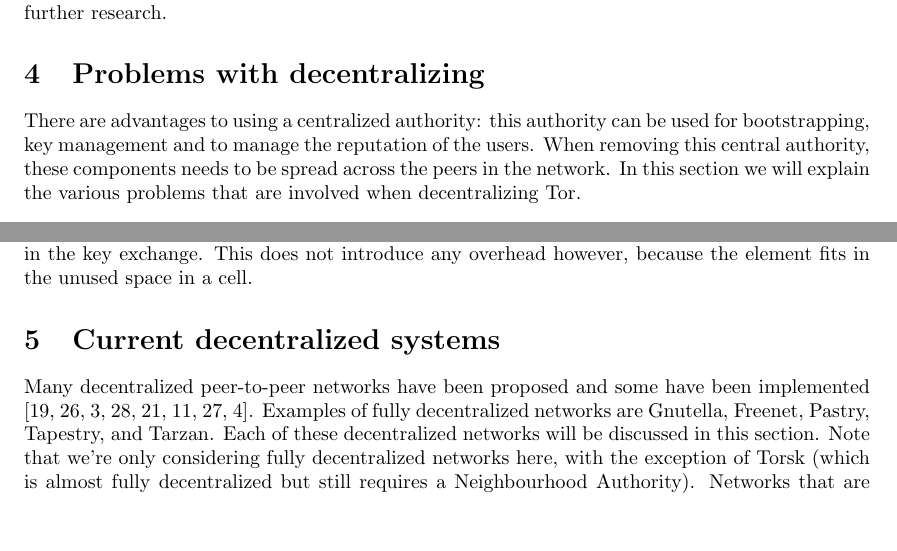
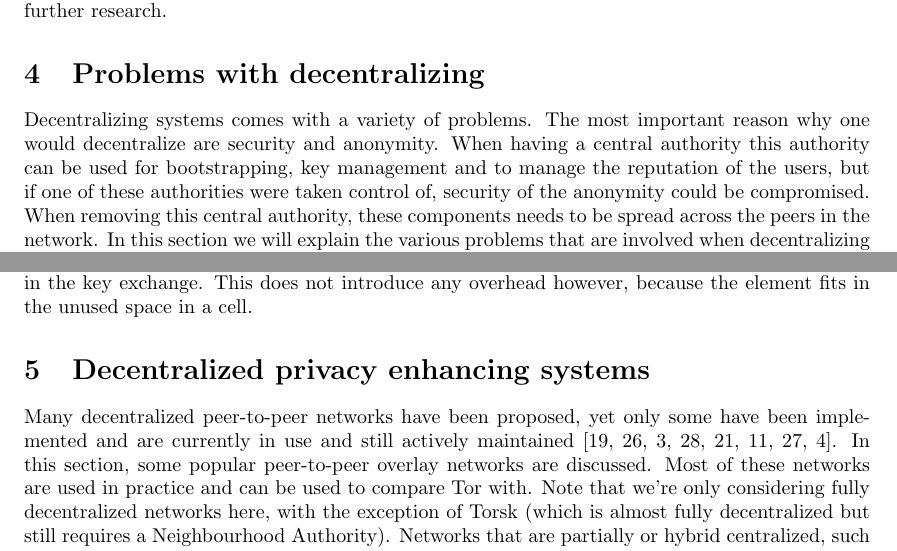
Before and after one commit to rjagerman/ANON, a LaTeX paper (paper.tex): two parts of pages 6 and 8 of 15 before the commit and two parts of pages 6 and 8 of 16 after it, joined at a grey line, cut so that both start at the same text, the shorter picture padded with empty space. Compiled offline with pdfLaTeX.

Commit message:
changes to 4 and 5
with respect to last meeting!

```diff
--- a/paper.tex
+++ b/paper.tex
@@ -197,5 +197,5 @@
 \section{Problems with decentralizing}
 	\label{sec:problems}
 
-	There are advantages to using a centralized authority: this authority can be used for bootstrapping, key management and to manage the reputation of the users. When removing this central authority, these components needs to be spread across the peers in the network. In this section we will explain the various problems that are involved when decentralizing Tor.
+	Decentralizing systems comes with a variety of problems. The most important reason why one would decentralize are security and anonymity. When having a central authority this authority can be used for bootstrapping, key management and to manage the reputation of the users, but if one of these authorities were taken control of, security of the anonymity could be compromised. When removing this central authority, these components needs to be spread across the peers in the network. In this section we will explain the various problems that are involved when decentralizing Tor.
 
@@ -225,10 +226,10 @@
 
 		Tor currently uses an interactive forward-secret key-exchange protocol called the \emph{Tor Authentication Protocol} (TAP) \cite{backes2012ace}. This protocol uses telescoping, which means that the initiator negotiates session keys with each successive hop in the circuit. There are several proposals for more efficient key exchange methods. One of them is \emph{ACE}, an one-way authenticated key exchange protocol. The authors of this methods claim to have an 46\% efficiency improvement on the side of the client and nearly 19\% on the side of the Onion Routers. ACE requires clients to send one extra element in the key exchange. This does not introduce any overhead however, because the element fits in the unused space in a cell.
 
-\section{Current decentralized systems}
+\section{Decentralized privacy enhancing systems}
 	\label{sec:decentralized}
 
-	Many decentralized peer-to-peer networks have been proposed and some have been implemented \cite{mislove2004ap3, rennhard2002introducing, panchenko2006nisan, rowstron2001pastry, nambiar2006salsa, freedman2002tarzan, ripeanu2001peer, androutsellis2004survey}. Examples of fully decentralized networks are Gnutella, Freenet, Pastry, Tapestry, and Tarzan. Each of these decentralized networks will be discussed in this section. Note that we're only considering fully decentralized networks here, with the exception of Torsk (which is almost fully decentralized but still requires a Neighbourhood Authority). Networks that are partially or hybrid centralized, such as KaZaA or Napster, are not discussed here.
+	Many decentralized peer-to-peer networks have been proposed, yet only some have been implemented and are currently in use and still actively maintained \cite{mislove2004ap3, rennhard2002introducing, panchenko2006nisan, rowstron2001pastry, nambiar2006salsa, freedman2002tarzan, ripeanu2001peer, androutsellis2004survey}. In this section, some popular peer-to-peer overlay networks are discussed. Most of these networks are used in practice and can be used to compare Tor with. Note that we're only considering fully decentralized networks here, with the exception of Torsk (which is almost fully decentralized but still requires a Neighbourhood Authority). Networks that are partially or hybrid centralized, such as KaZaA or Napster, are not discussed here.
 
 	\subsection{Gnutella} % ~2000
 		Gnutella is a decentralized peer-to-peer network used for distributed search of files. Since the network is fully decentralized, peers in the network are called 'servents', a combination of the words servers and clients. Each peer can act both as a server, answering queries, or as a client, requesting and executing search queries. In order for a client to bootstrap, a new peer connects to one of several known hosts that are almost always available. These peers can be found on http://gnutellahosts.com. Once the peer has joined, there are several messages a servant can send out:
```
Also changed, not shown: paper.tex (27 more changed lines).
